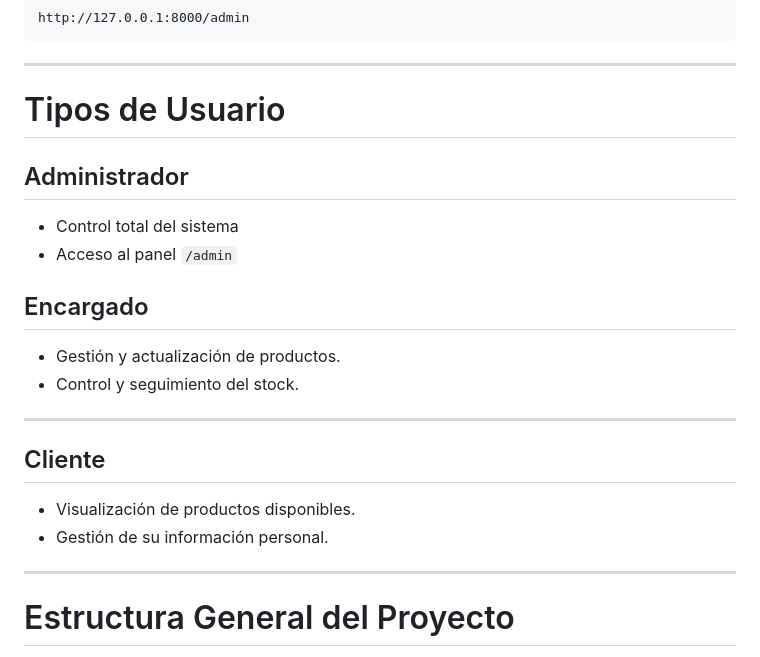
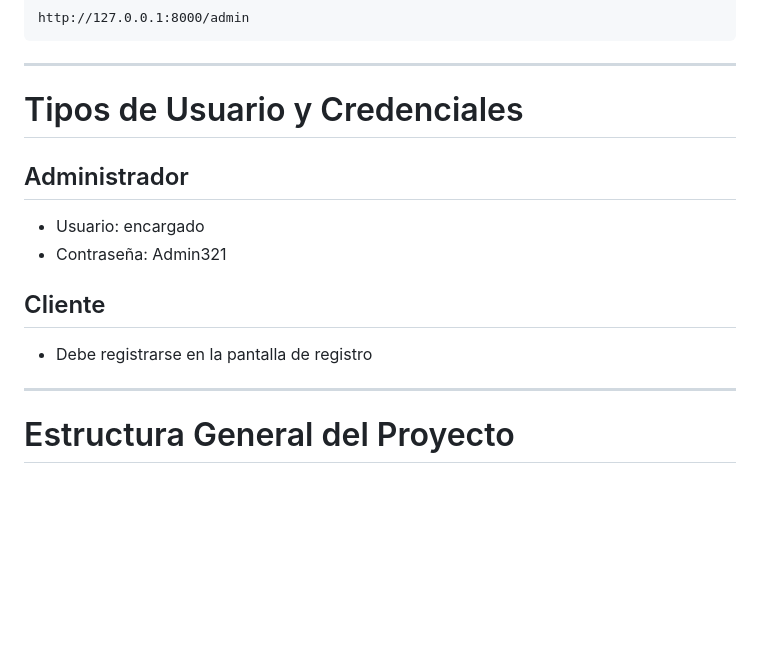
Before and after one commit to floresfedeze/carneclick, a Markdown page: README.md, the part around the change. Drawn GitHub-style; blank space fills up the shorter version.

Commit message:
Revise user types and add credentials information
Updated user types section with credentials for 'Administrador' and added registration note for 'Cliente'.

```diff
--- a/README.md
+++ b/README.md
@@ -150,22 +150,14 @@ http://127.0.0.1:8000/admin
 
 
 
-# Tipos de Usuario
+# Tipos de Usuario y Credenciales
 
 ## Administrador
-- Control total del sistema
-- Acceso al panel `/admin`
-
-## Encargado
-- Gestión y actualización de productos.
-- Control y seguimiento del stock.
-
----
+- Usuario: encargado
+- Contraseña: Admin321
 
 ## Cliente
-- Visualización de productos disponibles.
-- Gestión de su información personal.
-
+- Debe registrarse en la pantalla de registro
 
 ---
 
```
